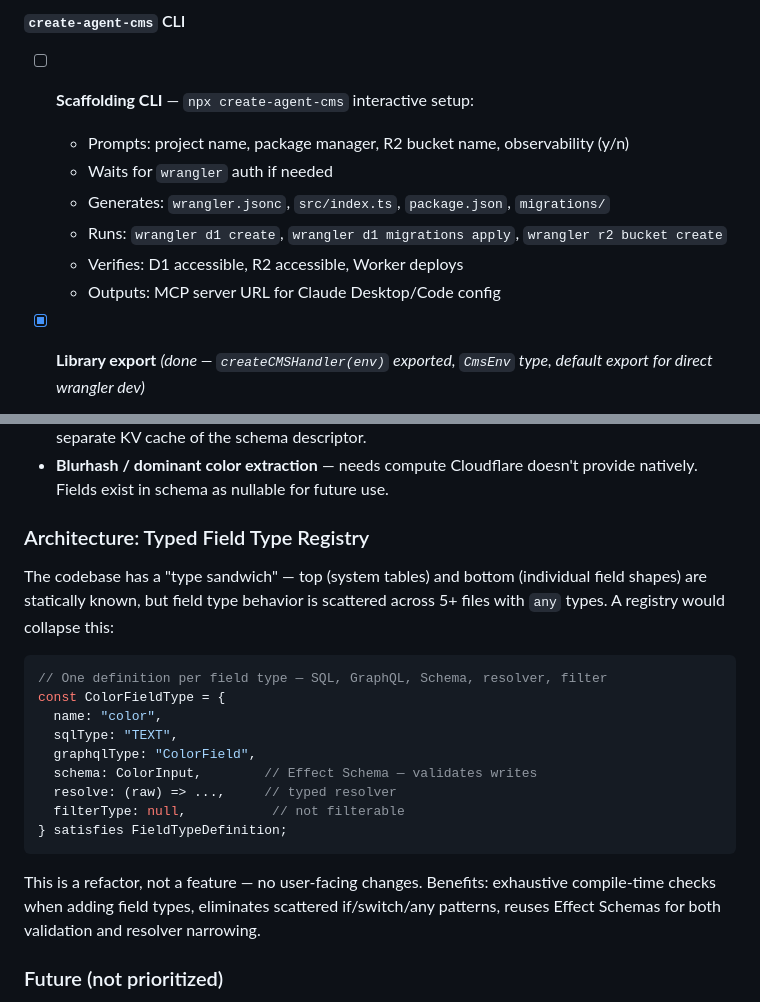
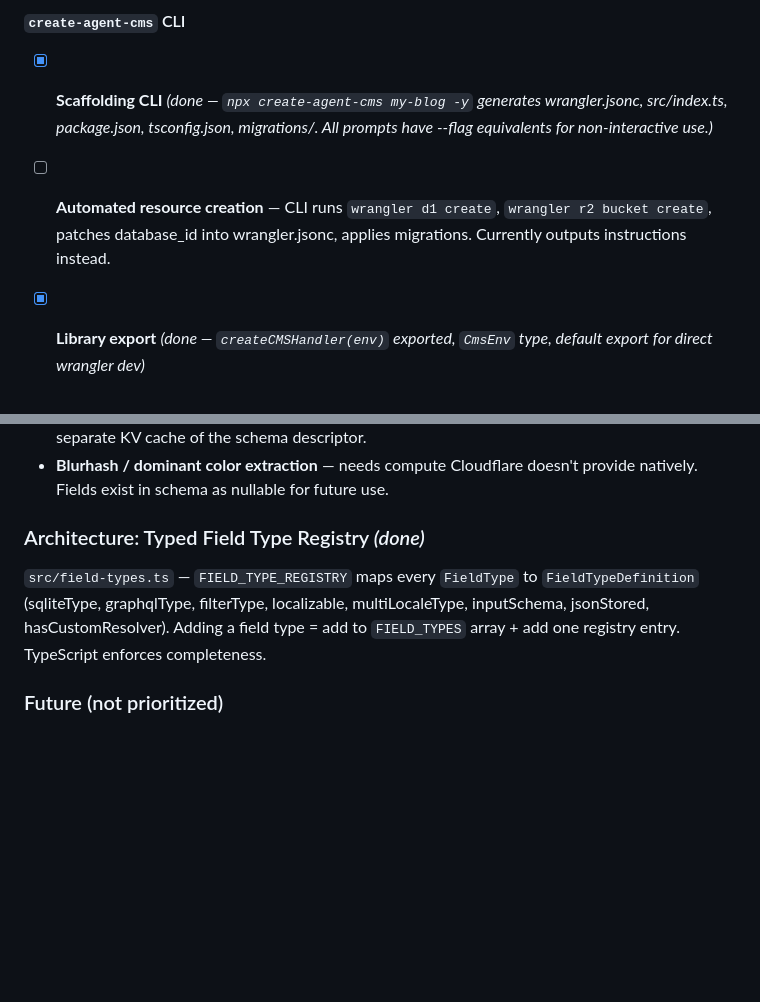
Before and after one commit to jokull/agent-cms, a Markdown page: ROADMAP.md, 2 parts joined by grey strips. Rendered like a GitHub page; blank space fills up the shorter version.

Commit message:
Clean up ROADMAP: mark completed items, update stale sections
Scaffolding CLI marked done. Added separate item for automated
resource creation (wrangler d1 create, r2 bucket create).
Field type registry section marked done with summary.

Remaining open items: automated CLI resource creation, API key auth,
audit log, error guidance, and 3 future items.

Co-Authored-By: Claude Opus 4.6 (1M context) <noreply@anthropic.com>

````diff
--- a/ROADMAP.md
+++ b/ROADMAP.md
@@ -301,13 +301,8 @@ agent-cms is **not a standalone Worker** — it's a library + CLI that scaffolds
 
 #### `create-agent-cms` CLI
 
-- [ ] **Scaffolding CLI** — `npx create-agent-cms` interactive setup:
-  - Prompts: project name, package manager, R2 bucket name, observability (y/n)
-  - Waits for `wrangler` auth if needed
-  - Generates: `wrangler.jsonc`, `src/index.ts`, `package.json`, `migrations/`
-  - Runs: `wrangler d1 create`, `wrangler d1 migrations apply`, `wrangler r2 bucket create`
-  - Verifies: D1 accessible, R2 accessible, Worker deploys
-  - Outputs: MCP server URL for Claude Desktop/Code config
+- [x] **Scaffolding CLI** *(done — `npx create-agent-cms my-blog -y` generates wrangler.jsonc, src/index.ts, package.json, tsconfig.json, migrations/. All prompts have --flag equivalents for non-interactive use.)*
+- [ ] **Automated resource creation** — CLI runs `wrangler d1 create`, `wrangler r2 bucket create`, patches database_id into wrangler.jsonc, applies migrations. Currently outputs instructions instead.
 
 - [x] **Library export** *(done — `createCMSHandler(env)` exported, `CmsEnv` type, default export for direct wrangler dev)*
 
@@ -343,23 +338,9 @@ agent-cms is **not a standalone Worker** — it's a library + CLI that scaffolds
 - **Schema descriptor KV caching** — same rationale. D1 reads are fast enough; no need for a separate KV cache of the schema descriptor.
 - **Blurhash / dominant color extraction** — needs compute Cloudflare doesn't provide natively. Fields exist in schema as nullable for future use.
 
-### Architecture: Typed Field Type Registry
+### Architecture: Typed Field Type Registry *(done)*
 
-The codebase has a "type sandwich" — top (system tables) and bottom (individual field shapes) are statically known, but field type behavior is scattered across 5+ files with `any` types. A registry would collapse this:
-
-```typescript
-// One definition per field type — SQL, GraphQL, Schema, resolver, filter
-const ColorFieldType = {
-  name: "color",
-  sqlType: "TEXT",
-  graphqlType: "ColorField",
-  schema: ColorInput,        // Effect Schema — validates writes
-  resolve: (raw) => ...,     // typed resolver
-  filterType: null,           // not filterable
-} satisfies FieldTypeDefinition;
-```
-
-This is a refactor, not a feature — no user-facing changes. Benefits: exhaustive compile-time checks when adding field types, eliminates scattered if/switch/any patterns, reuses Effect Schemas for both validation and resolver narrowing.
+`src/field-types.ts` — `FIELD_TYPE_REGISTRY` maps every `FieldType` to `FieldTypeDefinition` (sqliteType, graphqlType, filterType, localizable, multiLocaleType, inputSchema, jsonStored, hasCustomResolver). Adding a field type = add to `FIELD_TYPES` array + add one registry entry. TypeScript enforces completeness.
 
 ### Future (not prioritized)
 
````
